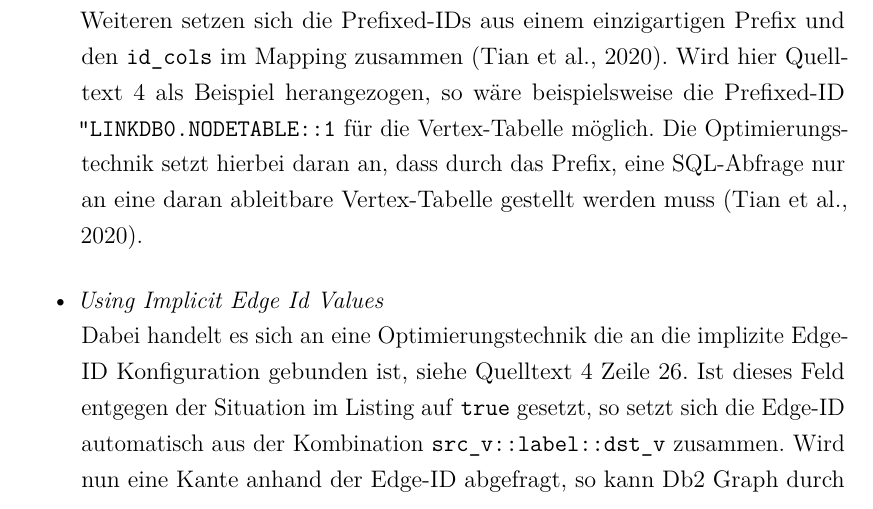
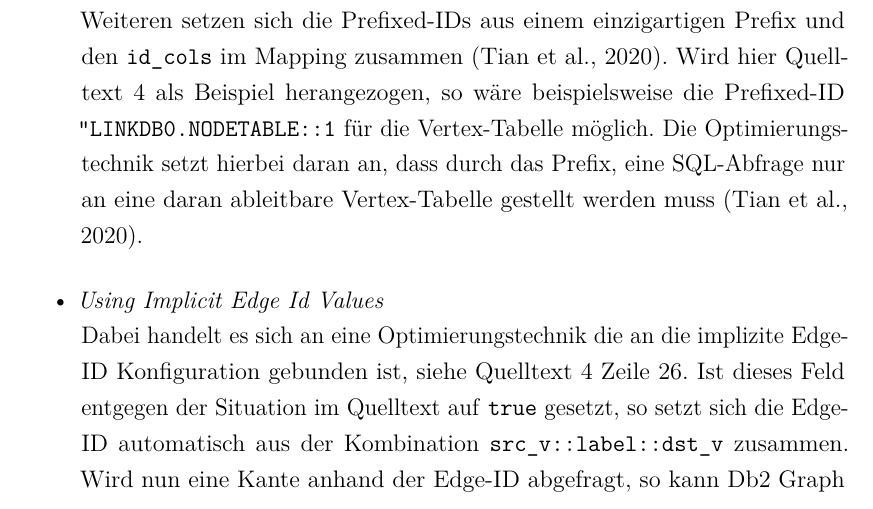
Before and after one commit to RobbyRed98/master-thesis, a LaTeX thesis (document.tex, which reads content/02_Grundlagen/03_Db2_Graph.tex): part of page 45 of 143, cut so that both start at the same text. Compiled offline with pdfLaTeX.

Commit message:
made listing quelltext

```diff
--- a/content/02_Grundlagen/03_Db2_Graph.tex
+++ b/content/02_Grundlagen/03_Db2_Graph.tex
@@ -267,7 +267,7 @@ Die folgenden Optimierungstechniken werden dabei genutzt:
     Diese Optimierungstechnik nutzt die Prefixed-IDs, um die Abfragemenge zu reduzieren \cite{sigmod_tian}. Diese sogenannten Prefixed-IDs lassen sich im Mapping spezifizieren, siehe Zeile 5 - 6 in \autoref{src:mapping_example}. Des Weiteren setzen sich die Prefixed-IDs aus einem einzigartigen Prefix und den \texttt{id\_cols} im Mapping zusammen \cite{sigmod_tian}. Wird hier \autoref{src:mapping_example} als Beispiel herangezogen, so wäre beispielsweise die Prefixed-ID \code{''LINKDB0.NODETABLE"::1} für die Vertex-Tabelle möglich. Die Optimierungstechnik setzt hierbei daran an, dass durch das Prefix, eine SQL-Abfrage nur an eine daran ableitbare Vertex-Tabelle gestellt werden muss \cite{sigmod_tian}.
 
     \item \textit{Using Implicit Edge Id Values}\\
-    Dabei handelt es sich an eine Optimierungstechnik die an die implizite Edge-ID Konfiguration gebunden ist, siehe \autoref{src:mapping_example} Zeile 26. Ist dieses Feld entgegen der Situation im Listing auf \texttt{true} gesetzt, so setzt sich die Edge-ID automatisch aus der Kombination \texttt{src\_v::label::dst\_v} zusammen. Wird nun eine Kante anhand der Edge-ID abgefragt, so kann Db2 Graph durch die Optimierungstechnik auf Basis des Labels die Abfragemenge auf die Tabellen mit den übereinstimmenden Labels reduzieren.
+    Dabei handelt es sich an eine Optimierungstechnik die an die implizite Edge-ID Konfiguration gebunden ist, siehe \autoref{src:mapping_example} Zeile 26. Ist dieses Feld entgegen der Situation im Quelltext auf \texttt{true} gesetzt, so setzt sich die Edge-ID automatisch aus der Kombination \texttt{src\_v::label::dst\_v} zusammen. Wird nun eine Kante anhand der Edge-ID abgefragt, so kann Db2 Graph durch die Optimierungstechnik auf Basis des Labels die Abfragemenge auf die Tabellen mit den übereinstimmenden Labels reduzieren.
 
     Im Rahmen dieser Arbeit wird kein Mapping eingesetzt, in dem eine Edge-ID als implizit spezifiziert wird. Daher kann die Optimierungstechnik weder bei den Messungen noch bei den Untersuchungen angewendet werden, die im Rahmen dieser Arbeit erfolgen.
 \end{itemize}
```
